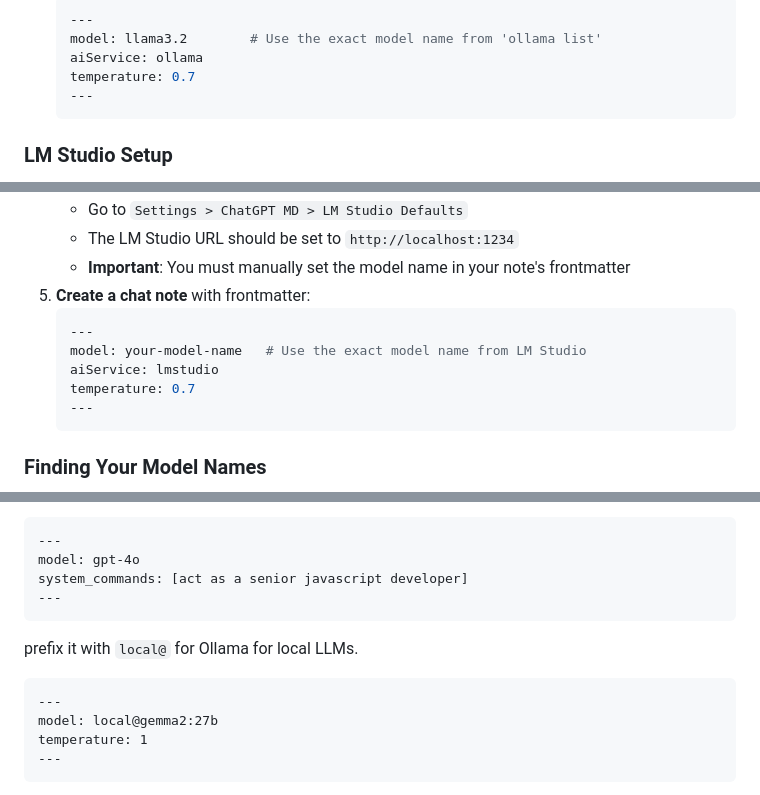
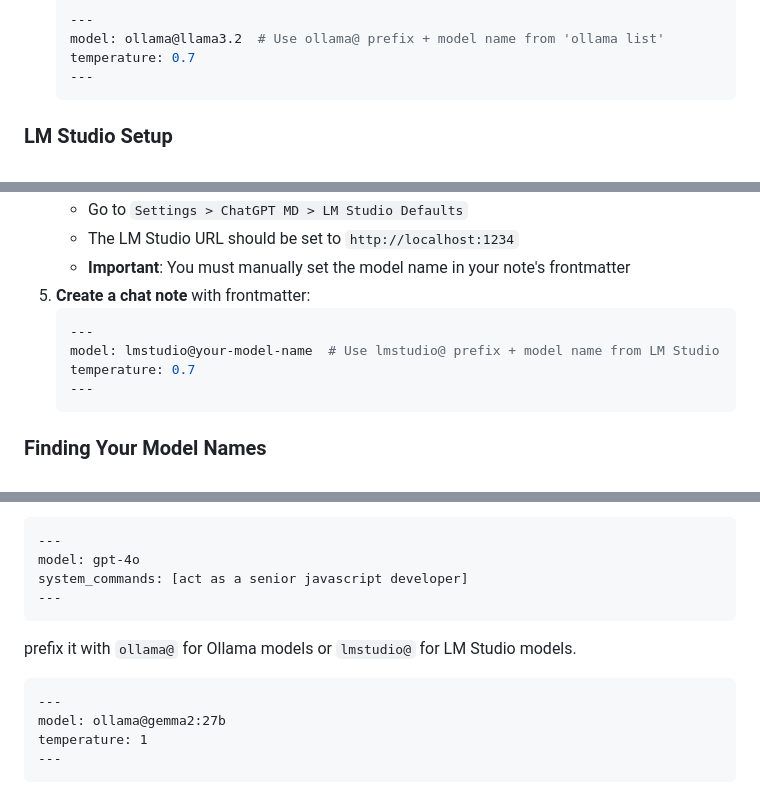
Before and after one commit to bramses/chatgpt-md, a Markdown page: README.md, 3 parts joined by grey strips. GitHub-like rendering.

Commit message:
adds correct readme model prefixes

````diff
--- a/README.md
+++ b/README.md
@@ -78,8 +77,7 @@ Want to keep your conversations private and avoid API costs? Use local LLMs with
 4. **Create a chat note** with frontmatter:
    ```yaml
    ---
-   model: llama3.2        # Use the exact model name from 'ollama list'
-   aiService: ollama
+   model: ollama@llama3.2  # Use ollama@ prefix + model name from 'ollama list'
    temperature: 0.7
    ---
    ```
@@ -96,8 +94,7 @@ Want to keep your conversations private and avoid API costs? Use local LLMs with
 5. **Create a chat note** with frontmatter:
    ```yaml
    ---
-   model: your-model-name   # Use the exact model name from LM Studio
-   aiService: lmstudio
+   model: lmstudio@your-model-name  # Use lmstudio@ prefix + model name from LM Studio
    temperature: 0.7
    ---
    ```
@@ -180,10 +177,10 @@ model: gpt-4o
 system_commands: [act as a senior javascript developer]
 ---
 ```
-prefix it with `local@` for Ollama for local LLMs.
+prefix it with `ollama@` for Ollama models or `lmstudio@` for LM Studio models.
 ```
 ---
-model: local@gemma2:27b
+model: ollama@gemma2:27b
 temperature: 1
 ---
 ```
````
Also changed, not shown: other parts of README.md (+0 -1 lines).
